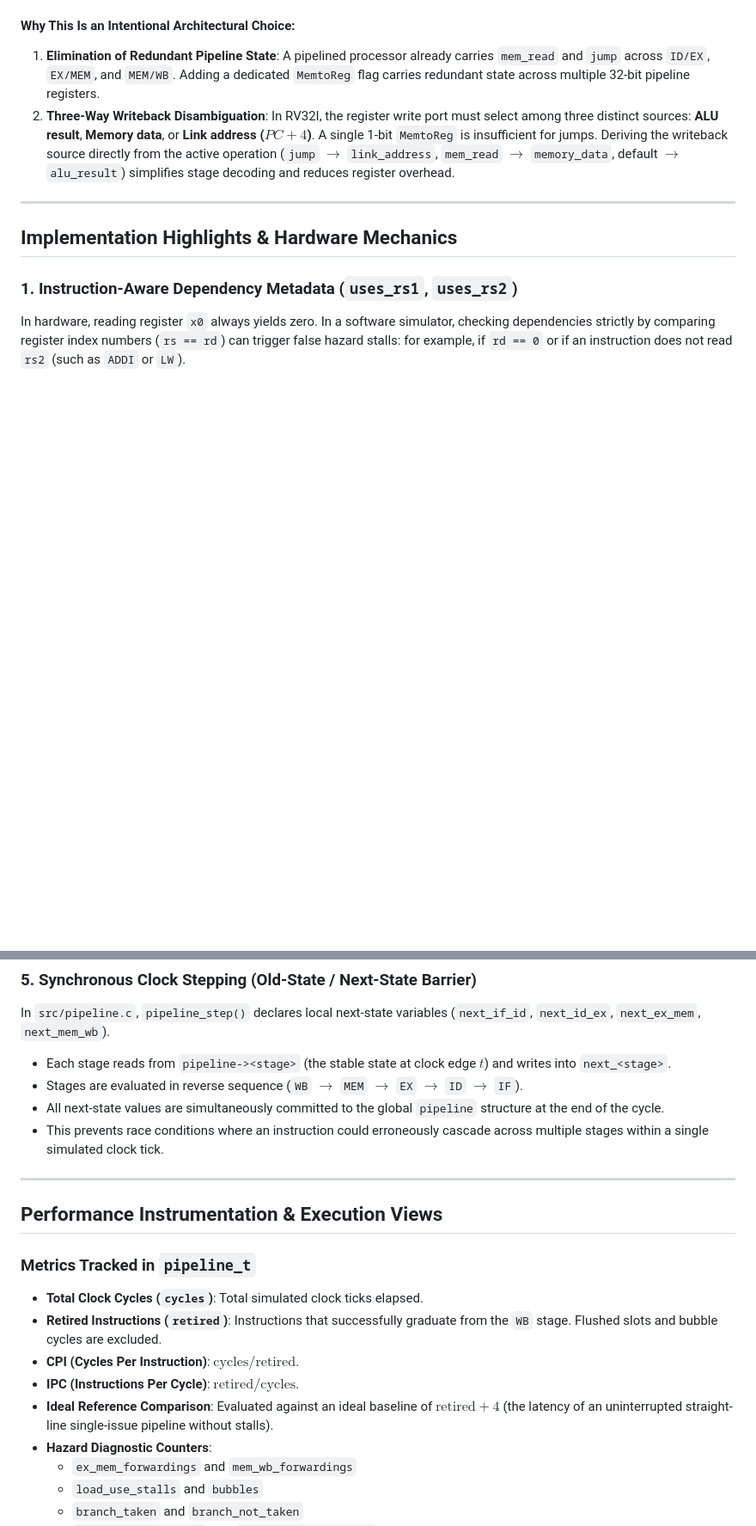
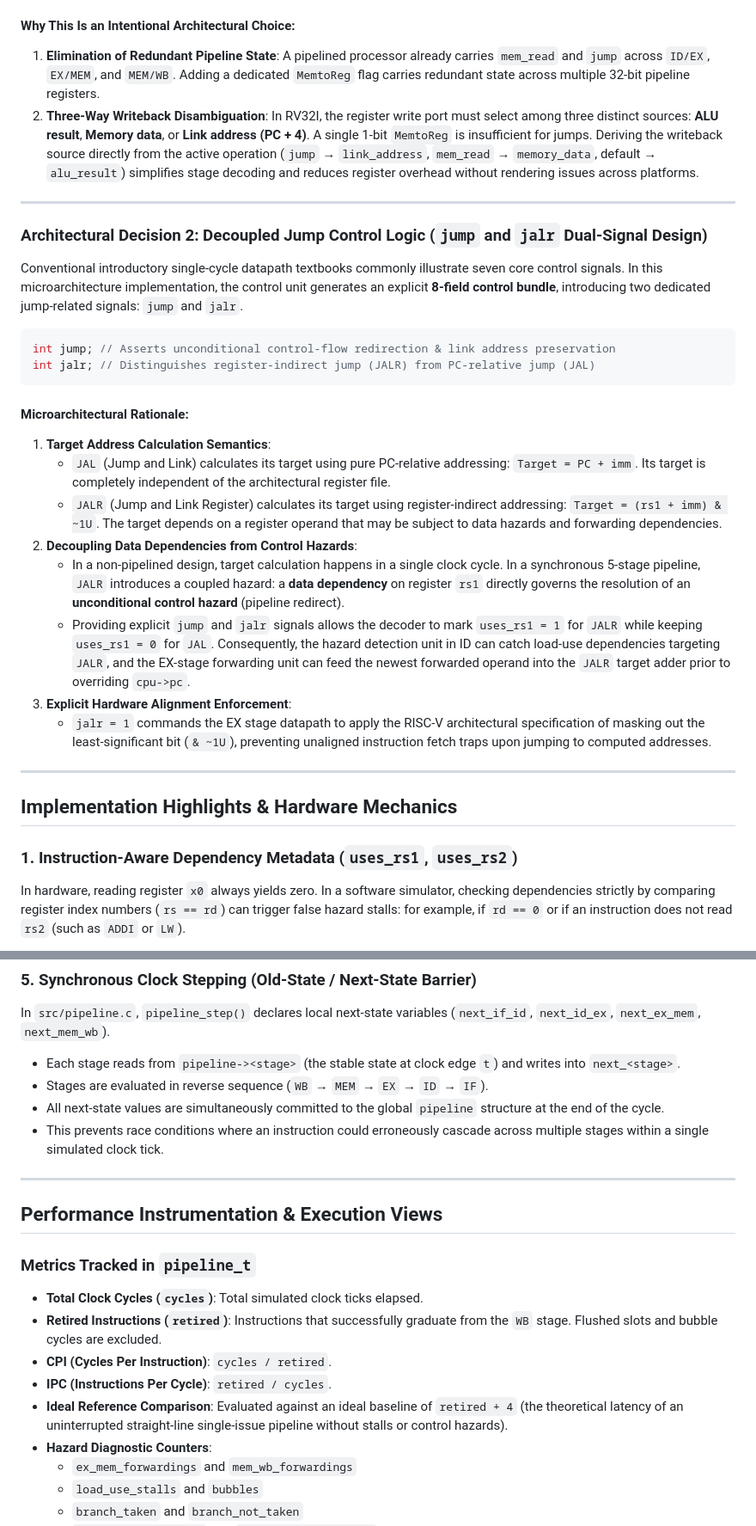
Before and after one commit to DharanidharanRavikumar/riscv-5_stage_pipeline_simulator, a Markdown page: README.md, 2 parts joined by grey strips. Shown at 86% size. GitHub-like rendering; blank space fills up the shorter version.

````diff
--- a/README.md
+++ b/README.md
@@ -167,7 +170,28 @@ int32_t writeback_value(mem_wb_t *stage)
 
 #### Why This Is an Intentional Architectural Choice:
 1. **Elimination of Redundant Pipeline State**: A pipelined processor already carries `mem_read` and `jump` across `ID/EX`, `EX/MEM`, and `MEM/WB`. Adding a dedicated `MemtoReg` flag carries redundant state across multiple 32-bit pipeline registers.
-2. **Three-Way Writeback Disambiguation**: In RV32I, the register write port must select among three distinct sources: **ALU result**, **Memory data**, or **Link address ($PC+4$)**. A single 1-bit `MemtoReg` is insufficient for jumps. Deriving the writeback source directly from the active operation (`jump` $\rightarrow$ `link_address`, `mem_read` $\rightarrow$ `memory_data`, default $\rightarrow$ `alu_result`) simplifies stage decoding and reduces register overhead.
+2. **Three-Way Writeback Disambiguation**: In RV32I, the register write port must select among three distinct sources: **ALU result**, **Memory data**, or **Link address (PC + 4)**. A single 1-bit `MemtoReg` is insufficient for jumps. Deriving the writeback source directly from the active operation (`jump` → `link_address`, `mem_read` → `memory_data`, default → `alu_result`) simplifies stage decoding and reduces register overhead without rendering issues across platforms.
+
+---
+
+### Architectural Decision 2: Decoupled Jump Control Logic (`jump` and `jalr` Dual-Signal Design)
+
+Conventional introductory single-cycle datapath textbooks commonly illustrate seven core control signals. In this microarchitecture implementation, the control unit generates an explicit **8-field control bundle**, introducing two dedicated jump-related signals: `jump` and `jalr`.
+
+```c
+int jump; // Asserts unconditional control-flow redirection & link address preservation
+int jalr; // Distinguishes register-indirect jump (JALR) from PC-relative jump (JAL)
+```
+
+#### Microarchitectural Rationale:
+1. **Target Address Calculation Semantics**:
+   - `JAL` (Jump and Link) calculates its target using pure PC-relative addressing: `Target = PC + imm`. Its target is completely independent of the architectural register file.
+   - `JALR` (Jump and Link Register) calculates its target using register-indirect addressing: `Target = (rs1 + imm) & ~1U`. The target depends on a register operand that may be subject to data hazards and forwarding dependencies.
+2. **Decoupling Data Dependencies from Control Hazards**:
+   - In a non-pipelined design, target calculation happens in a single clock cycle. In a synchronous 5-stage pipeline, `JALR` introduces a coupled hazard: a **data dependency** on register `rs1` directly governs the resolution of an **unconditional control hazard** (pipeline redirect).
+   - Providing explicit `jump` and `jalr` signals allows the decoder to mark `uses_rs1 = 1` for `JALR` while keeping `uses_rs1 = 0` for `JAL`. Consequently, the hazard detection unit in ID can catch load-use dependencies targeting `JALR`, and the EX-stage forwarding unit can feed the newest forwarded operand into the `JALR` target adder prior to overriding `cpu->pc`.
+3. **Explicit Hardware Alignment Enforcement**:
+   - `jalr = 1` commands the EX stage datapath to apply the RISC-V architectural specification of masking out the least-significant bit (`& ~1U`), preventing unaligned instruction fetch traps upon jumping to computed addresses.
 
 ---
 
@@ -203,8 +227,8 @@ Implemented in `detect_hazard()` and `pipeline_step()`:
 
 ### 5. Synchronous Clock Stepping (Old-State / Next-State Barrier)
 In `src/pipeline.c`, `pipeline_step()` declares local next-state variables (`next_if_id`, `next_id_ex`, `next_ex_mem`, `next_mem_wb`).
-- Each stage reads from `pipeline-><stage>` (the stable state at clock edge $t$) and writes into `next_<stage>`.
-- Stages are evaluated in reverse sequence (`WB` $\rightarrow$ `MEM` $\rightarrow$ `EX` $\rightarrow$ `ID` $\rightarrow$ `IF`).
+- Each stage reads from `pipeline-><stage>` (the stable state at clock edge `t`) and writes into `next_<stage>`.
+- Stages are evaluated in reverse sequence (`WB` → `MEM` → `EX` → `ID` → `IF`).
 - All next-state values are simultaneously committed to the global `pipeline` structure at the end of the cycle.
 - This prevents race conditions where an instruction could erroneously cascade across multiple stages within a single simulated clock tick.
 
@@ -215,9 +239,9 @@ In `src/pipeline.c`, `pipeline_step()` declares local next-state variables (`nex
 ### Metrics Tracked in `pipeline_t`
 - **Total Clock Cycles (`cycles`)**: Total simulated clock ticks elapsed.
 - **Retired Instructions (`retired`)**: Instructions that successfully graduate from the `WB` stage. Flushed slots and bubble cycles are excluded.
-- **CPI (Cycles Per Instruction)**: $\text{cycles} / \text{retired}$.
-- **IPC (Instructions Per Cycle)**: $\text{retired} / \text{cycles}$.
-- **Ideal Reference Comparison**: Evaluated against an ideal baseline of $\text{retired} + 4$ (the latency of an uninterrupted straight-line single-issue pipeline without stalls).
+- **CPI (Cycles Per Instruction)**: `cycles / retired`.
+- **IPC (Instructions Per Cycle)**: `retired / cycles`.
+- **Ideal Reference Comparison**: Evaluated against an ideal baseline of `retired + 4` (the theoretical latency of an uninterrupted straight-line single-issue pipeline without stalls or control hazards).
 - **Hazard Diagnostic Counters**:
   - `ex_mem_forwardings` and `mem_wb_forwardings`
   - `load_use_stalls` and `bubbles`
````
Also changed, not shown: other parts of README.md (+12 -3 lines), docs/images/benchmark_summary.png (added), docs/images/cycle_execution_log.png (added), docs/images/pipeline_statistics.png (added), docs/images/pipeline_timeline.png (added), 3 other files.
